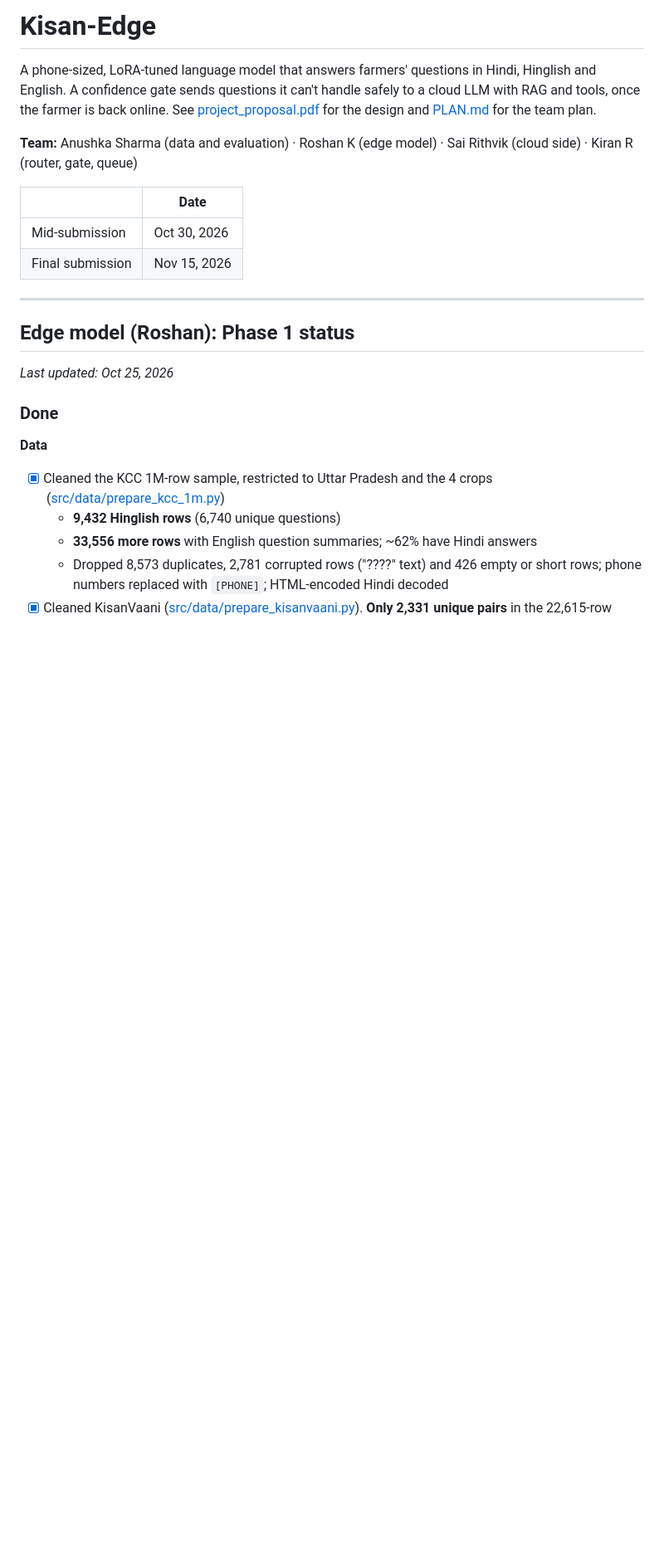
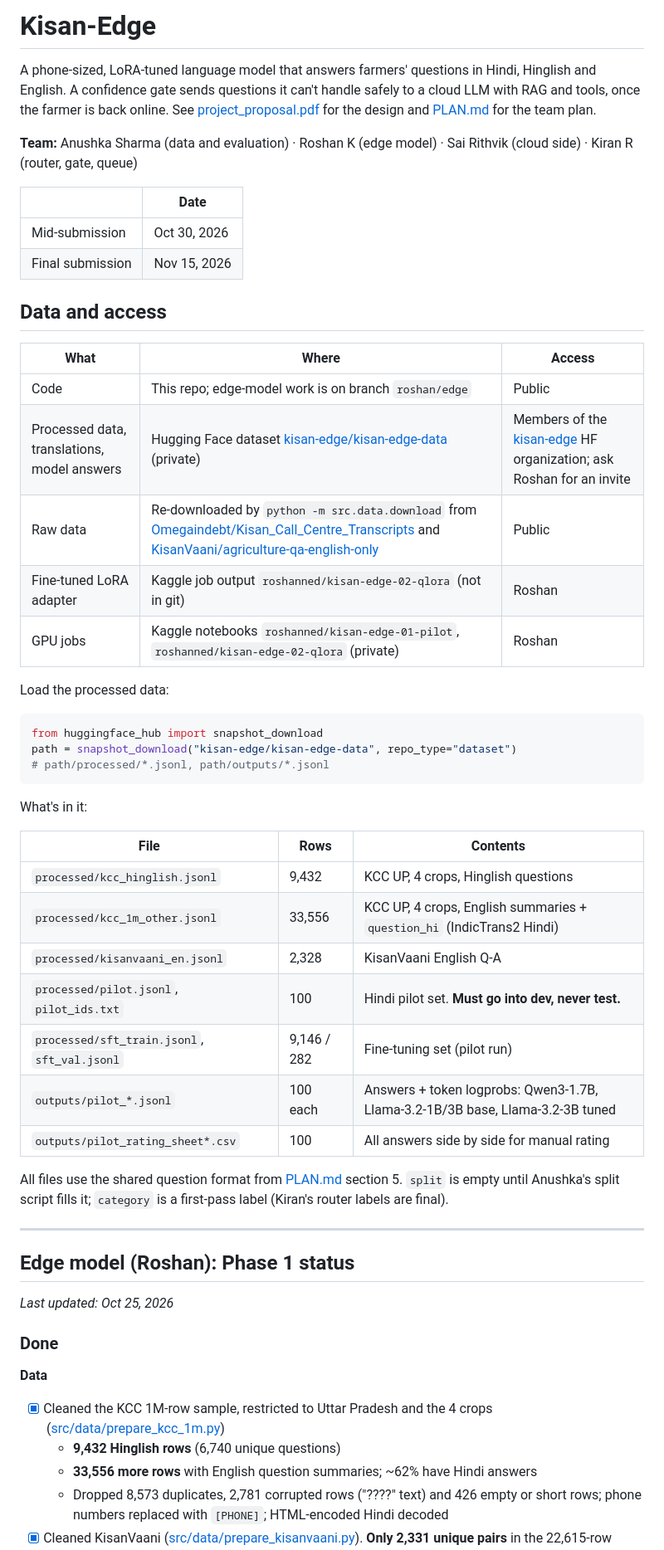
Before and after one commit to roshanned/kisan_edge, a Markdown page: README.md, the part around one of its changes. Shown at 83% size. GitHub-like rendering; blank space fills up the shorter version.

Commit message:
README: data and access section (HF org kisan-edge), updated status
Co-Authored-By: Claude Opus 5.5 <noreply@anthropic.com>

````diff
--- a/README.md
+++ b/README.md
@@ -8,6 +8,37 @@ A phone-sized, LoRA-tuned language model that answers farmers' questions in Hind
 |---|---|
 | Mid-submission | Oct 30, 2026 |
 | Final submission | Nov 15, 2026 |
+
+## Data and access
+
+| What | Where | Access |
+|---|---|---|
+| Code | This repo; edge-model work is on branch `roshan/edge` | Public |
+| Processed data, translations, model answers | Hugging Face dataset [kisan-edge/kisan-edge-data](https://huggingface.co/datasets/kisan-edge/kisan-edge-data) (private) | Members of the [kisan-edge](https://huggingface.co/kisan-edge) HF organization; ask Roshan for an invite |
+| Raw data | Re-downloaded by `python -m src.data.download` from [Omegaindebt/Kisan_Call_Centre_Transcripts](https://huggingface.co/datasets/Omegaindebt/Kisan_Call_Centre_Transcripts) and [KisanVaani/agriculture-qa-english-only](https://huggingface.co/datasets/KisanVaani/agriculture-qa-english-only) | Public |
+| Fine-tuned LoRA adapter | Kaggle job output `roshanned/kisan-edge-02-qlora` (not in git) | Roshan |
+| GPU jobs | Kaggle notebooks `roshanned/kisan-edge-01-pilot`, `roshanned/kisan-edge-02-qlora` (private) | Roshan |
+
+Load the processed data:
+```python
+from huggingface_hub import snapshot_download
+path = snapshot_download("kisan-edge/kisan-edge-data", repo_type="dataset")
+# path/processed/*.jsonl, path/outputs/*.jsonl
+```
+
+What's in it:
+
+| File | Rows | Contents |
+|---|---|---|
+| `processed/kcc_hinglish.jsonl` | 9,432 | KCC UP, 4 crops, Hinglish questions |
+| `processed/kcc_1m_other.jsonl` | 33,556 | KCC UP, 4 crops, English summaries + `question_hi` (IndicTrans2 Hindi) |
+| `processed/kisanvaani_en.jsonl` | 2,328 | KisanVaani English Q-A |
+| `processed/pilot.jsonl`, `pilot_ids.txt` | 100 | Hindi pilot set. **Must go into dev, never test.** |
+| `processed/sft_train.jsonl`, `sft_val.jsonl` | 9,146 / 282 | Fine-tuning set (pilot run) |
+| `outputs/pilot_*.jsonl` | 100 each | Answers + token logprobs: Qwen3-1.7B, Llama-3.2-1B/3B base, Llama-3.2-3B tuned |
+| `outputs/pilot_rating_sheet*.csv` | 100 | All answers side by side for manual rating |
+
+All files use the shared question format from [PLAN.md](PLAN.md) section 5. `split` is empty until Anushka's split script fills it; `category` is a first-pass label (Kiran's router labels are final).
 
 ---
 
````
Also changed, not shown: other parts of README.md (+4 -2 lines).
